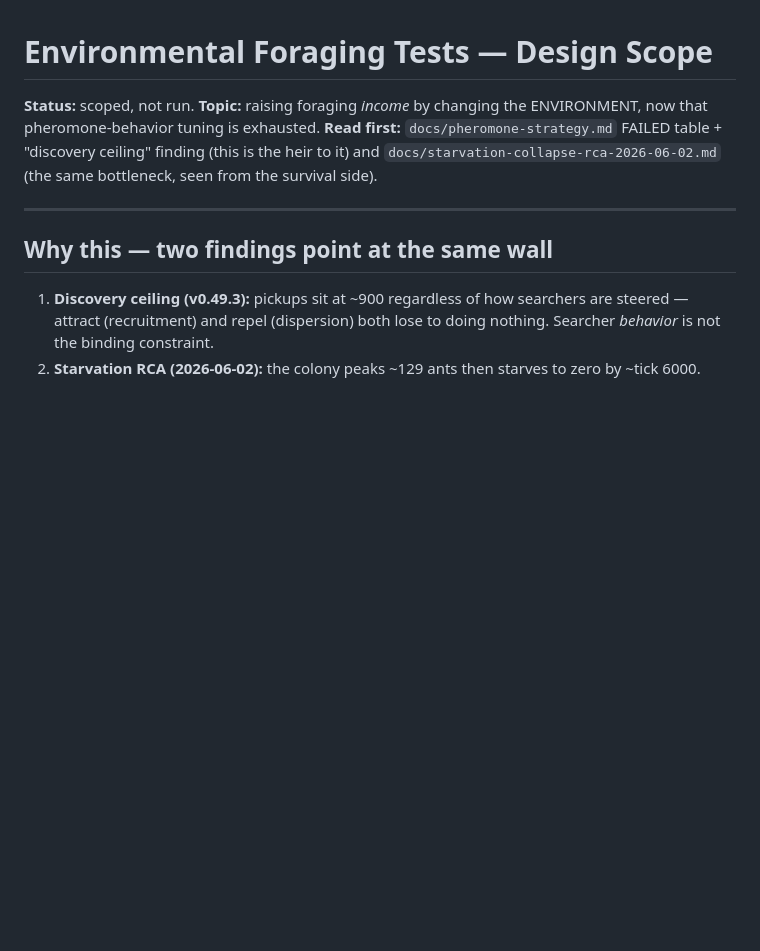
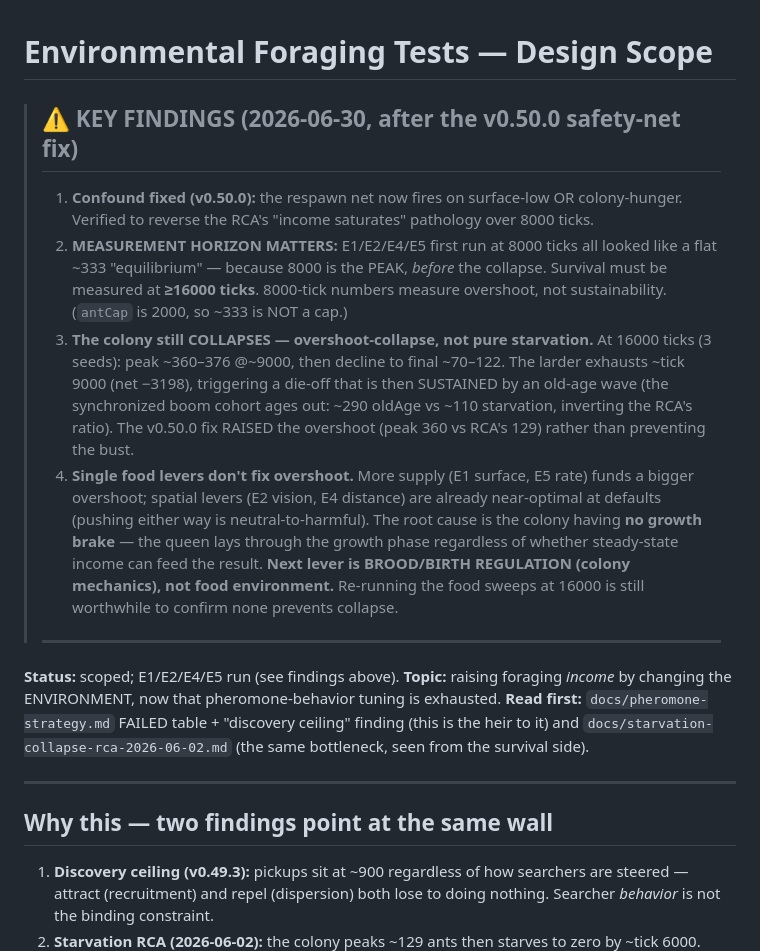
Before and after one commit to sparktron/SimulAnt, a Markdown page: docs/environmental-foraging-tests.md, the part around the change. Rendered like a GitHub page; blank space fills up the shorter version.

Commit message:
docs(food): record overshoot-collapse finding + the 8000-tick measurement trap
E1/E2/E4/E5 run. KEY: 8000-tick runs measured the PEAK not survival — at 16000 ticks
the colony overshoots (~360 @9000) then collapses to ~70-120, an old-age-wave-driven
bust (the v0.50.0 fix RAISED the overshoot vs the RCA's 129). Root cause is no growth
brake (brood/birth regulation), not food supply: more food funds a bigger overshoot,
spatial levers already near-optimal. antCap 2000 so not a cap. Next lever is colony
MECHANICS. Memory: project_overshoot_collapse.md.

Co-Authored-By: Claude Opus 4.8 <noreply@anthropic.com>
Claude-Session: https://claude.ai/code/session_01MBAgPj9L8278GxANMokTfi

```diff
--- a/docs/environmental-foraging-tests.md
+++ b/docs/environmental-foraging-tests.md
@@ -1,7 +1,32 @@
 # Environmental Foraging Tests — Design Scope
 
-**Status:** scoped, not run. **Topic:** raising foraging *income* by changing the
-ENVIRONMENT, now that pheromone-behavior tuning is exhausted.
+> ## ⚠️ KEY FINDINGS (2026-06-30, after the v0.50.0 safety-net fix)
+>
+> 1. **Confound fixed (v0.50.0):** the respawn net now fires on surface-low OR
+>    colony-hunger. Verified to reverse the RCA's "income saturates" pathology over
+>    8000 ticks.
+> 2. **MEASUREMENT HORIZON MATTERS:** E1/E2/E4/E5 first run at 8000 ticks all looked
+>    like a flat ~333 "equilibrium" — because 8000 is the PEAK, *before* the collapse.
+>    Survival must be measured at **≥16000 ticks**. 8000-tick numbers measure overshoot,
+>    not sustainability. (`antCap` is 2000, so ~333 is NOT a cap.)
+> 3. **The colony still COLLAPSES — overshoot-collapse, not pure starvation.** At
+>    16000 ticks (3 seeds): peak ~360–376 @~9000, then decline to final ~70–122. The
+>    larder exhausts ~tick 9000 (net −3198), triggering a die-off that is then SUSTAINED
+>    by an old-age wave (the synchronized boom cohort ages out: ~290 oldAge vs ~110
+>    starvation, inverting the RCA's ratio). The v0.50.0 fix RAISED the overshoot
+>    (peak 360 vs RCA's 129) rather than preventing the bust.
+> 4. **Single food levers don't fix overshoot.** More supply (E1 surface, E5 rate) funds
+>    a bigger overshoot; spatial levers (E2 vision, E4 distance) are already near-optimal
+>    at defaults (pushing either way is neutral-to-harmful). The root cause is the
+>    colony having **no growth brake** — the queen lays through the growth phase
+>    regardless of whether steady-state income can feed the result. **Next lever is
+>    BROOD/BIRTH REGULATION (colony mechanics), not food environment.** Re-running the
+>    food sweeps at 16000 is still worthwhile to confirm none prevents collapse.
+>
+> ---
+
+**Status:** scoped; E1/E2/E4/E5 run (see findings above). **Topic:** raising foraging
+*income* by changing the ENVIRONMENT, now that pheromone-behavior tuning is exhausted.
 **Read first:** `docs/pheromone-strategy.md` FAILED table + "discovery ceiling"
 finding (this is the heir to it) and `docs/starvation-collapse-rca-2026-06-02.md`
 (the same bottleneck, seen from the survival side).
```
